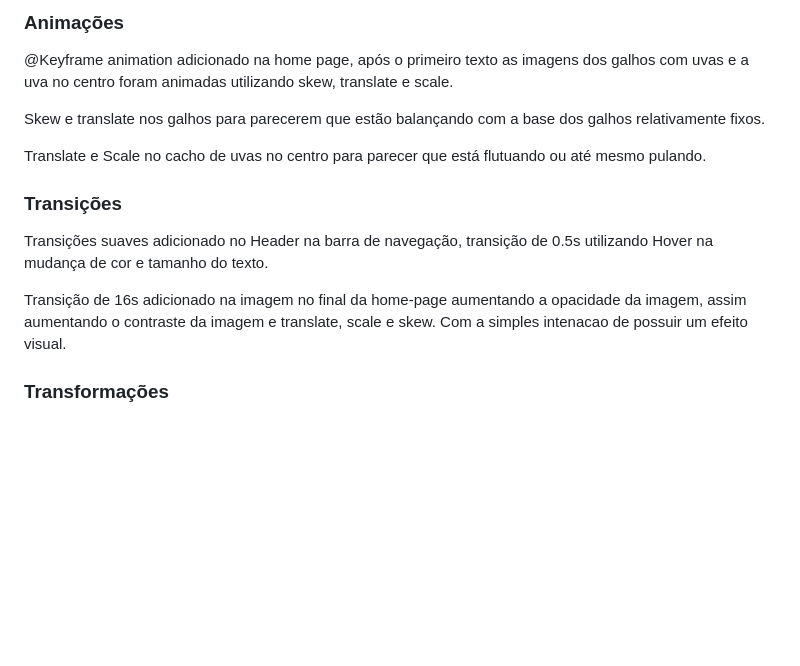
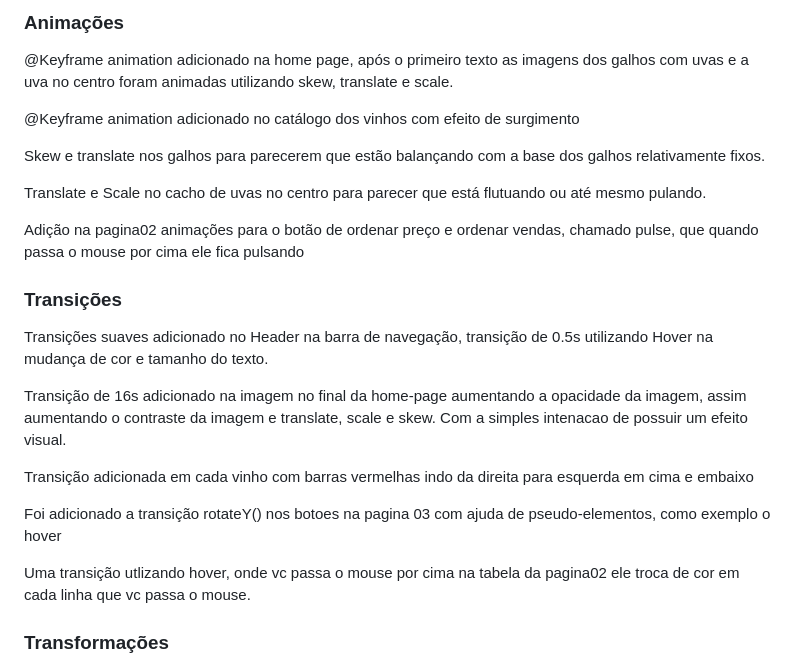
Before and after one commit to GuilhermeSM-0808/Front_End-CP01, a Markdown page: README.md, the part around the change. Rendered like a GitHub page; blank space fills up the shorter version.

Commit message:
Readme Atualizado

```diff
--- a/README.md
+++ b/README.md
@@ -77,16 +77,23 @@ Sem mencionar os ":hover" já existentes na header, no menu de navegação, junt
 ### Animações
 @Keyframe animation adicionado na home page, após o primeiro texto as imagens dos galhos com uvas e a uva no centro foram animadas utilizando skew, translate e scale.
 
+@Keyframe animation adicionado no catálogo dos vinhos com efeito de surgimento
+
 Skew e translate nos galhos para parecerem que estão balançando com a base dos galhos relativamente fixos.
 
 Translate e Scale no cacho de uvas no centro para parecer que está flutuando ou até mesmo pulando.
 
-
+Adição na pagina02 animações para o botão de ordenar preço e ordenar vendas, chamado pulse, que quando passa o mouse por cima ele fica pulsando
 ### Transições
 Transições suaves adicionado no Header na barra de navegação, transição de 0.5s utilizando Hover na mudança de cor e tamanho do texto.
 
 Transição de 16s adicionado na imagem no final da home-page aumentando a opacidade da imagem, assim aumentando o contraste da imagem e translate, scale e skew. Com a simples intenacao de possuir um efeito visual.
 
+Transição adicionada em cada vinho com barras vermelhas indo da direita para esquerda em cima e embaixo
+
+Foi adicionado a transição rotateY() nos botoes na pagina 03 com ajuda de pseudo-elementos, como exemplo o hover
+
+Uma transição utlizando hover, onde vc passa o mouse por cima na tabela da pagina02  ele troca de cor em cada linha que vc passa o mouse.
 ### Transformações
 Transform adicionado no logo para move-lo mais para o centro da tela e as opções de navegação na direita foram movidas um pouco mais para o centro e também "escalonados" com scale() para tornar o texto maior.
 
```
